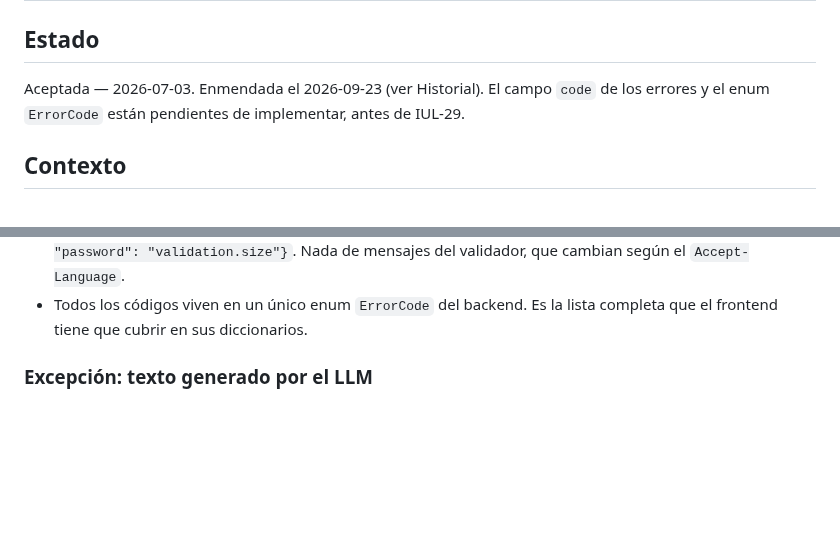
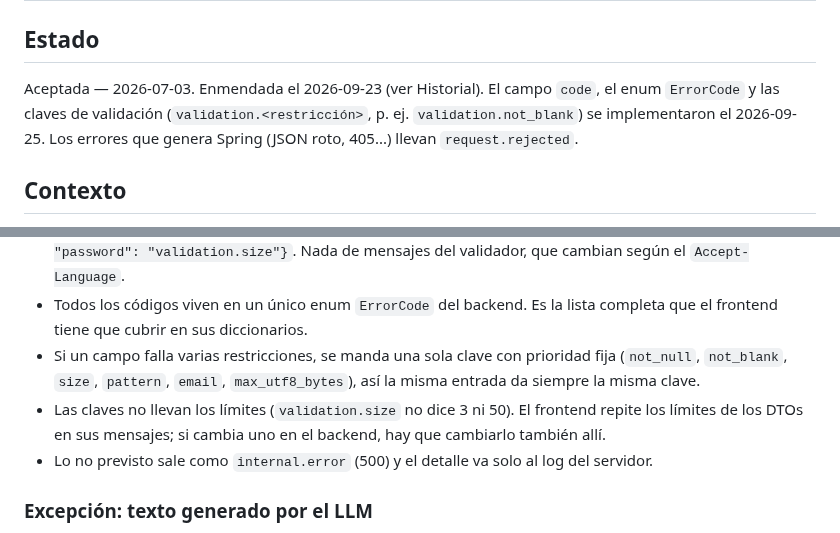
Before and after one commit to iulian640/iulianlounge-backend, a Markdown page: docs/adr/ADR-06-i18n-claves-backend-textos-frontend.md, 2 parts joined by grey strips. GitHub-like rendering; blank space fills up the shorter version.

Commit message:
docs: ADR-06 error codes implemented; key priority, duplicated limits, internal.error

```diff
--- a/docs/adr/ADR-06-i18n-claves-backend-textos-frontend.md
+++ b/docs/adr/ADR-06-i18n-claves-backend-textos-frontend.md
@@ -3,8 +3,10 @@
 ## Estado
 
 Aceptada — 2026-07-03. Enmendada el 2026-09-23 (ver Historial). El campo
-`code` de los errores y el enum `ErrorCode` están pendientes de implementar,
-antes de IUL-29.
+`code`, el enum `ErrorCode` y las claves de validación
+(`validation.<restricción>`, p. ej. `validation.not_blank`) se implementaron
+el 2026-09-25. Los errores que genera Spring (JSON roto, 405...) llevan
+`request.rejected`.
 
 ## Contexto
 
@@ -50,6 +52,14 @@ Cada error es un `ProblemDetail` (RFC 7807) con un campo `code`, que es lo
   mensajes del validador, que cambian según el `Accept-Language`.
 - Todos los códigos viven en un único enum `ErrorCode` del backend. Es la
   lista completa que el frontend tiene que cubrir en sus diccionarios.
+- Si un campo falla varias restricciones, se manda una sola clave con
+  prioridad fija (`not_null`, `not_blank`, `size`, `pattern`, `email`,
+  `max_utf8_bytes`), así la misma entrada da siempre la misma clave.
+- Las claves no llevan los límites (`validation.size` no dice 3 ni 50). El
+  frontend repite los límites de los DTOs en sus mensajes; si cambia uno en
+  el backend, hay que cambiarlo también allí.
+- Lo no previsto sale como `internal.error` (500) y el detalle va solo al
+  log del servidor.
 
 ### Excepción: texto generado por el LLM
 
```
Also changed, not shown: docs/adr/ADR-06-i18n-claves-backend-textos-frontend.en.md (+13 -3 lines).
